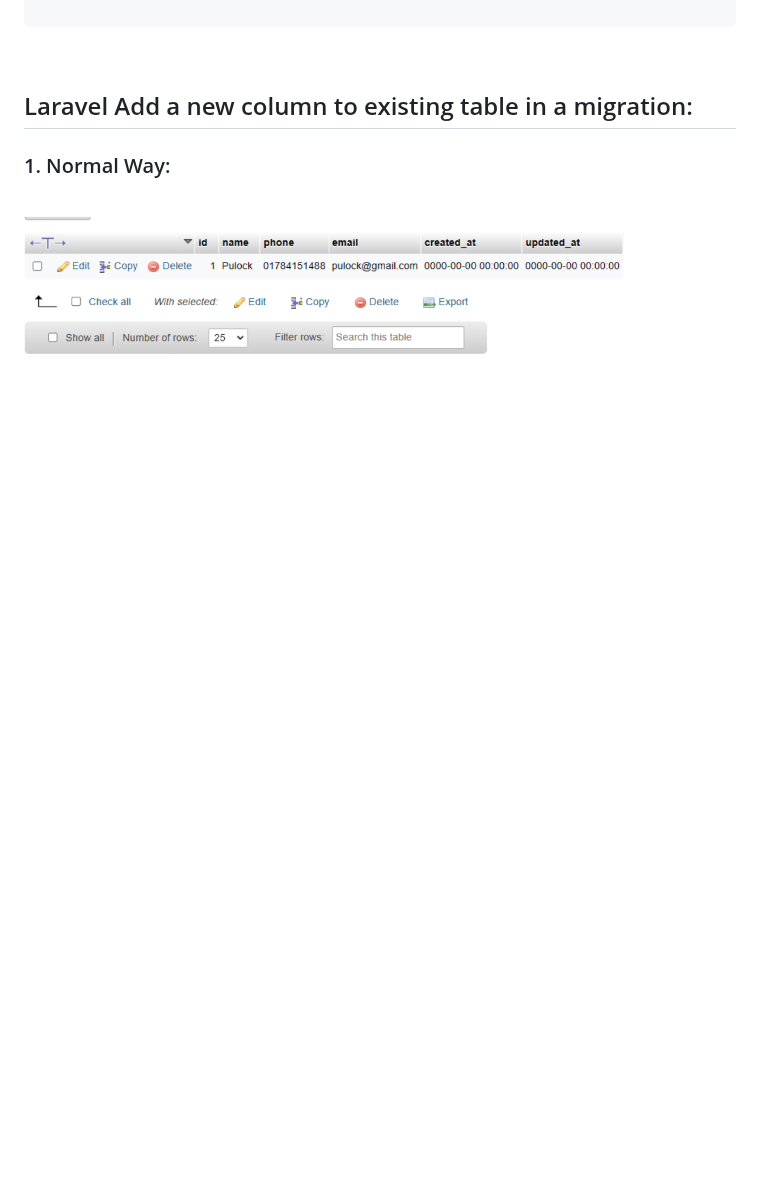
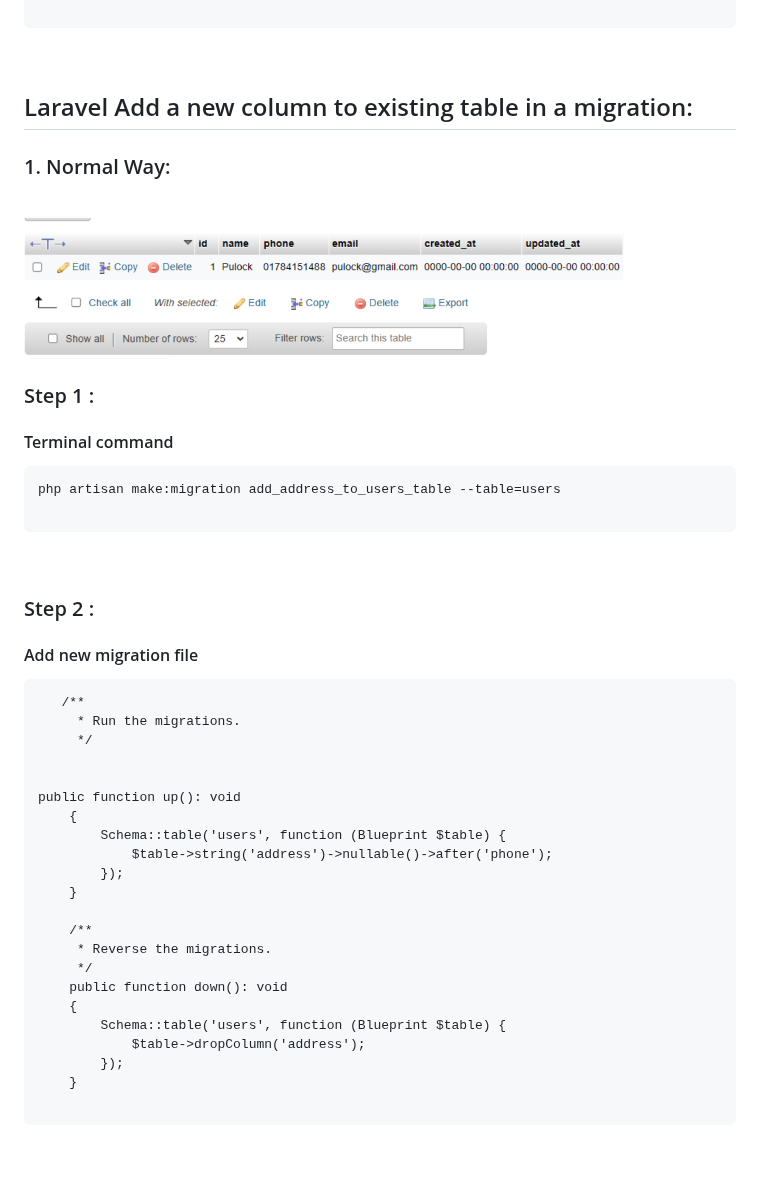
Before and after one commit to mushahadur/Daily-Learning, a Markdown page: README.md, the part around one of its changes. Drawn GitHub-style; blank space fills up the shorter version.

Commit message:
add a step

````diff
--- a/README.md
+++ b/README.md
@@ -252,6 +252,45 @@
 <img src="images/1.png" width="600" title="User Table"/>
 
 <br/>
+
+### Step 1 :
+#### Terminal command
+```
+php artisan make:migration add_address_to_users_table --table=users
+
+```
+<br/>
+
+### Step 2 :
+#### Add new migration file
+```
+   /**
+     * Run the migrations.
+     */
+
+
+public function up(): void
+    {
+        Schema::table('users', function (Blueprint $table) {
+            $table->string('address')->nullable()->after('phone');
+        });
+    }
+
+    /**
+     * Reverse the migrations.
+     */
+    public function down(): void
+    {
+        Schema::table('users', function (Blueprint $table) {
+            $table->dropColumn('address');
+        });
+    }
+
+```
+<br/>
+
+
+
 <br/>
 <br/>
 <br/>
````
Also changed, not shown: other parts of README.md (+8 -0 lines).
